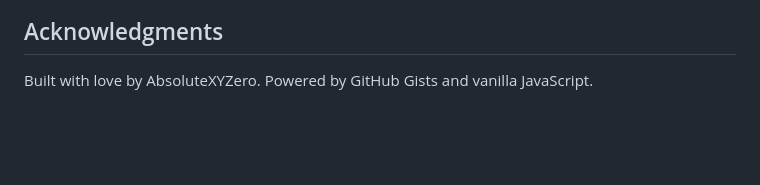
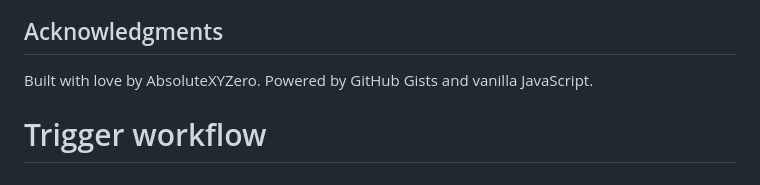
Before and after one commit to AbsoluteXYZero/Bookmark-Manager-Zero-Web, a Markdown page: README.md, the part around the change. Rendered like a GitHub page; blank space fills up the shorter version.

Commit message:
Trigger GitHub Actions workflow

```diff
--- a/README.md
+++ b/README.md
@@ -231,3 +231,4 @@ Contributions are welcome! Please:
 ## Acknowledgments
 
 Built with love by AbsoluteXYZero. Powered by GitHub Gists and vanilla JavaScript.
+# Trigger workflow
```
